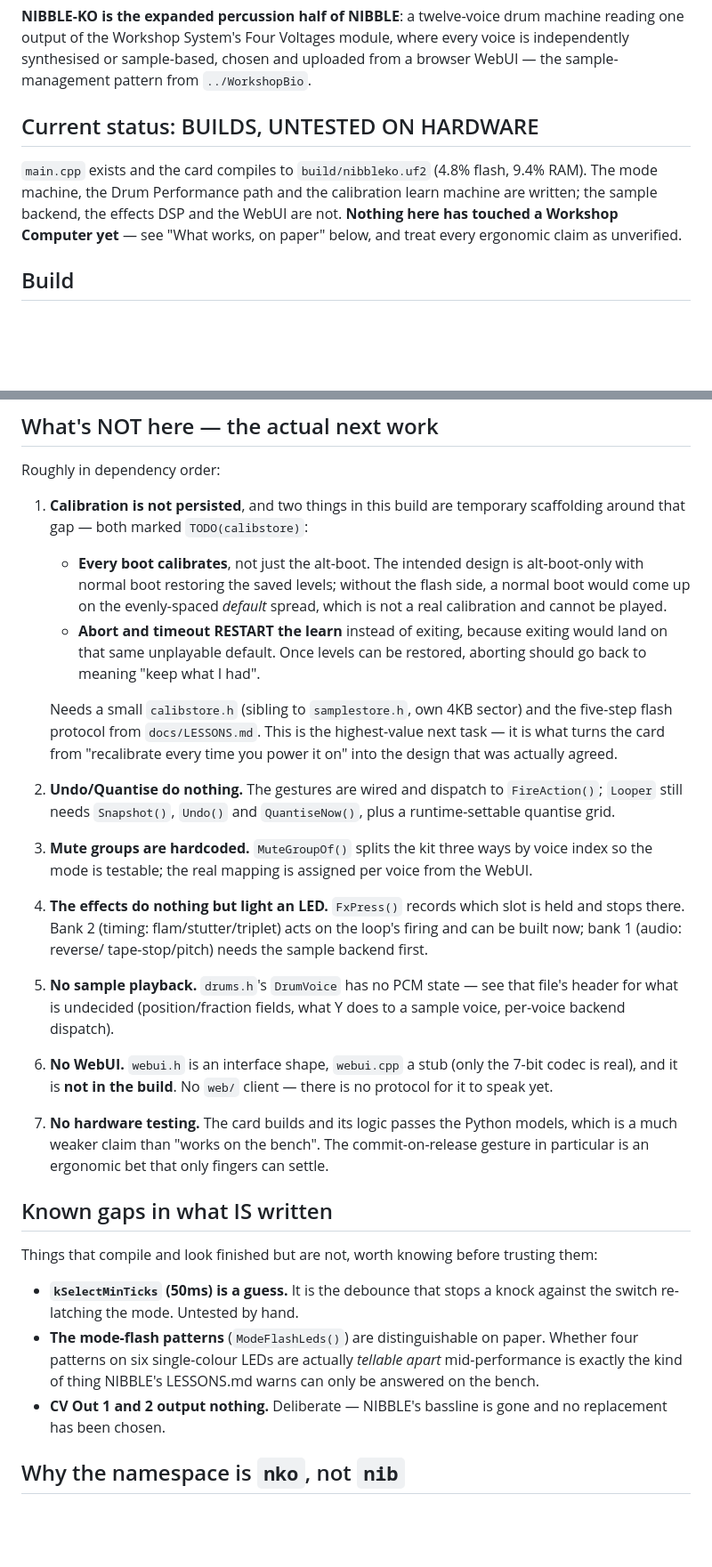
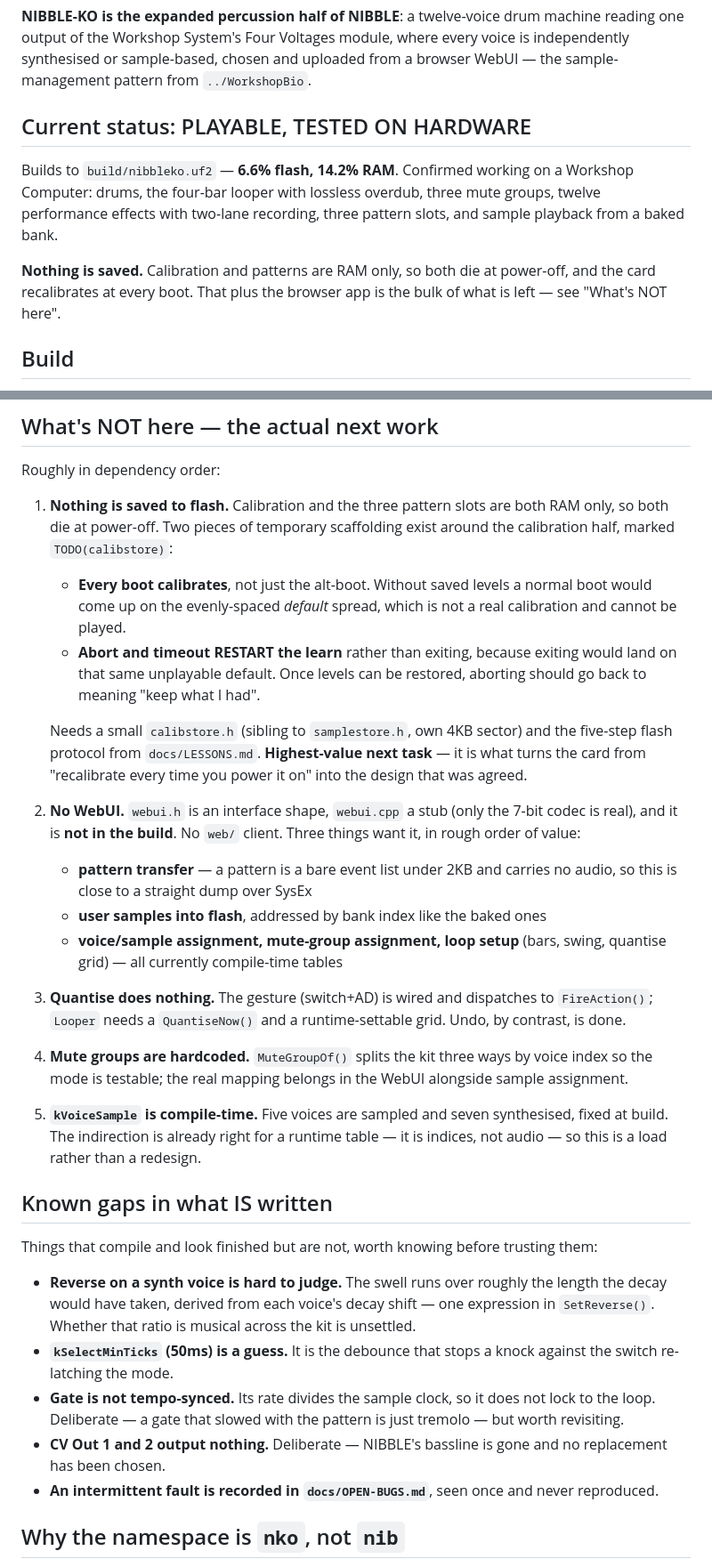
Before and after one commit to uglifruit/Nibble-KO, a Markdown page: CLAUDE.md, 2 parts joined by grey strips. Shown at 89% size. Drawn GitHub-style; blank space fills up the shorter version.

```diff
--- a/CLAUDE.md
+++ b/CLAUDE.md
@@ -11,13 +11,16 @@ where every voice is independently synthesised or sample-based, chosen and
 uploaded from a browser WebUI — the sample-management pattern from
 `../WorkshopBio`.
 
-## Current status: BUILDS, UNTESTED ON HARDWARE
+## Current status: PLAYABLE, TESTED ON HARDWARE
 
-`main.cpp` exists and the card compiles to `build/nibbleko.uf2` (4.8% flash,
-9.4% RAM). The mode machine, the Drum Performance path and the calibration
-learn machine are written; the sample backend, the effects DSP and the WebUI
-are not. **Nothing here has touched a Workshop Computer yet** — see "What
-works, on paper" below, and treat every ergonomic claim as unverified.
+Builds to `build/nibbleko.uf2` — **6.6% flash, 14.2% RAM**. Confirmed working
+on a Workshop Computer: drums, the four-bar looper with lossless overdub,
+three mute groups, twelve performance effects with two-lane recording, three
+pattern slots, and sample playback from a baked bank.
+
+**Nothing is saved.** Calibration and patterns are RAM only, so both die at
+power-off, and the card recalibrates at every boot. That plus the browser app
+is the bulk of what is left — see "What's NOT here".
 
 ## Build
 
@@ -116,54 +181,61 @@ pair press is always a genuine transition. See `main.cpp`'s header.
 
 Roughly in dependency order:
 
-1. **Calibration is not persisted**, and two things in this build are
-   temporary scaffolding around that gap — both marked `TODO(calibstore)`:
-   - **Every boot calibrates**, not just the alt-boot. The intended design is
-     alt-boot-only with normal boot restoring the saved levels; without the
-     flash side, a normal boot would come up on the evenly-spaced *default*
-     spread, which is not a real calibration and cannot be played.
-   - **Abort and timeout RESTART the learn** instead of exiting, because
+1. **Nothing is saved to flash.** Calibration and the three pattern slots are
+   both RAM only, so both die at power-off. Two pieces of temporary
+   scaffolding exist around the calibration half, marked `TODO(calibstore)`:
+   - **Every boot calibrates**, not just the alt-boot. Without saved levels a
+     normal boot would come up on the evenly-spaced *default* spread, which
+     is not a real calibration and cannot be played.
+   - **Abort and timeout RESTART the learn** rather than exiting, because
      exiting would land on that same unplayable default. Once levels can be
      restored, aborting should go back to meaning "keep what I had".
 
    Needs a small `calibstore.h` (sibling to `samplestore.h`, own 4KB sector)
-   and the five-step flash protocol from `docs/LESSONS.md`. This is the
-   highest-value next task — it is what turns the card from "recalibrate
-   every time you power it on" into the design that was actually agreed.
-2. **Undo/Quantise do nothing.** The gestures are wired and dispatch to
-   `FireAction()`; `Looper` still needs `Snapshot()`, `Undo()` and
-   `QuantiseNow()`, plus a runtime-settable quantise grid.
-3. **Mute groups are hardcoded.** `MuteGroupOf()` splits the kit three ways
-   by voice index so the mode is testable; the real mapping is assigned per
-   voice from the WebUI.
-4. **The effects do nothing but light an LED.** `FxPress()` records which
-   slot is held and stops there. Bank 2 (timing: flam/stutter/triplet) acts
-   on the loop's firing and can be built now; bank 1 (audio: reverse/
-   tape-stop/pitch) needs the sample backend first.
-5. **No sample playback.** `drums.h`'s `DrumVoice` has no PCM state — see
-   that file's header for what is undecided (position/fraction fields, what
-   Y does to a sample voice, per-voice backend dispatch).
-6. **No WebUI.** `webui.h` is an interface shape, `webui.cpp` a stub (only
+   and the five-step flash protocol from `docs/LESSONS.md`. **Highest-value
+   next task** — it is what turns the card from "recalibrate every time you
+   power it on" into the design that was agreed.
+
+2. **No WebUI.** `webui.h` is an interface shape, `webui.cpp` a stub (only
    the 7-bit codec is real), and it is **not in the build**. No `web/`
-   client — there is no protocol for it to speak yet.
-7. **No hardware testing.** The card builds and its logic passes the Python
-   models, which is a much weaker claim than "works on the bench". The
-   commit-on-release gesture in particular is an ergonomic bet that only
-   fingers can settle.
+   client. Three things want it, in rough order of value:
+   - **pattern transfer** — a pattern is a bare event list under 2KB and
+     carries no audio, so this is close to a straight dump over SysEx
+   - **user samples into flash**, addressed by bank index like the baked ones
+   - **voice/sample assignment, mute-group assignment, loop setup** (bars,
+     swing, quantise grid) — all currently compile-time tables
+
+3. **Quantise does nothing.** The gesture (switch+AD) is wired and dispatches
+   to `FireAction()`; `Looper` needs a `QuantiseNow()` and a runtime-settable
+   grid. Undo, by contrast, is done.
+
+4. **Mute groups are hardcoded.** `MuteGroupOf()` splits the kit three ways
+   by voice index so the mode is testable; the real mapping belongs in the
+   WebUI alongside sample assignment.
+
+5. **`kVoiceSample` is compile-time.** Five voices are sampled and seven
+   synthesised, fixed at build. The indirection is already right for a
+   runtime table — it is indices, not audio — so this is a load rather than
+   a redesign.
 
 ## Known gaps in what IS written
 
 Things that compile and look finished but are not, worth knowing before
 trusting them:
 
+- **Reverse on a synth voice is hard to judge.** The swell runs over roughly
+  the length the decay would have taken, derived from each voice's decay
+  shift — one expression in `SetReverse()`. Whether that ratio is musical
+  across the kit is unsettled.
 - **`kSelectMinTicks` (50ms) is a guess.** It is the debounce that stops a
-  knock against the switch re-latching the mode. Untested by hand.
-- **The mode-flash patterns** (`ModeFlashLeds()`) are distinguishable on
-  paper. Whether four patterns on six single-colour LEDs are actually
-  *tellable apart* mid-performance is exactly the kind of thing NIBBLE's
-  LESSONS.md warns can only be answered on the bench.
+  knock against the switch re-latching the mode.
+- **Gate is not tempo-synced.** Its rate divides the sample clock, so it does
+  not lock to the loop. Deliberate — a gate that slowed with the pattern is
+  just tremolo — but worth revisiting.
 - **CV Out 1 and 2 output nothing.** Deliberate — NIBBLE's bassline is gone
   and no replacement has been chosen.
+- **An intermittent fault is recorded in `docs/OPEN-BUGS.md`**, seen once and
+  never reproduced.
 
 ## Why the namespace is `nko`, not `nib`
 
```
Also changed, not shown: other parts of CLAUDE.md (+70 -8 lines), README.md (+4 -0 lines).
